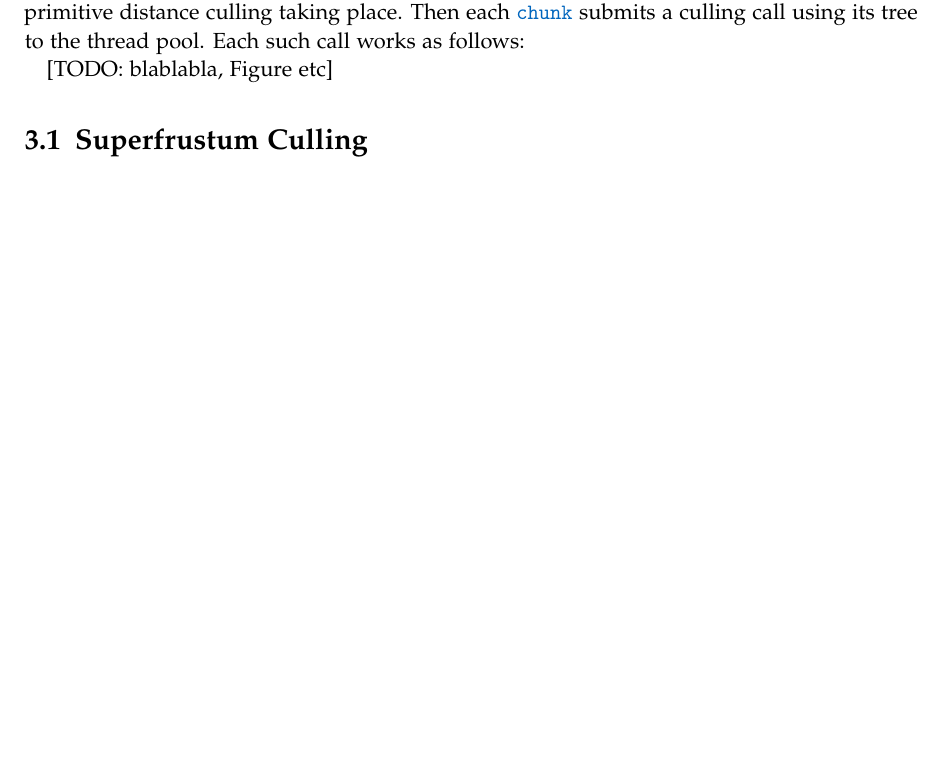
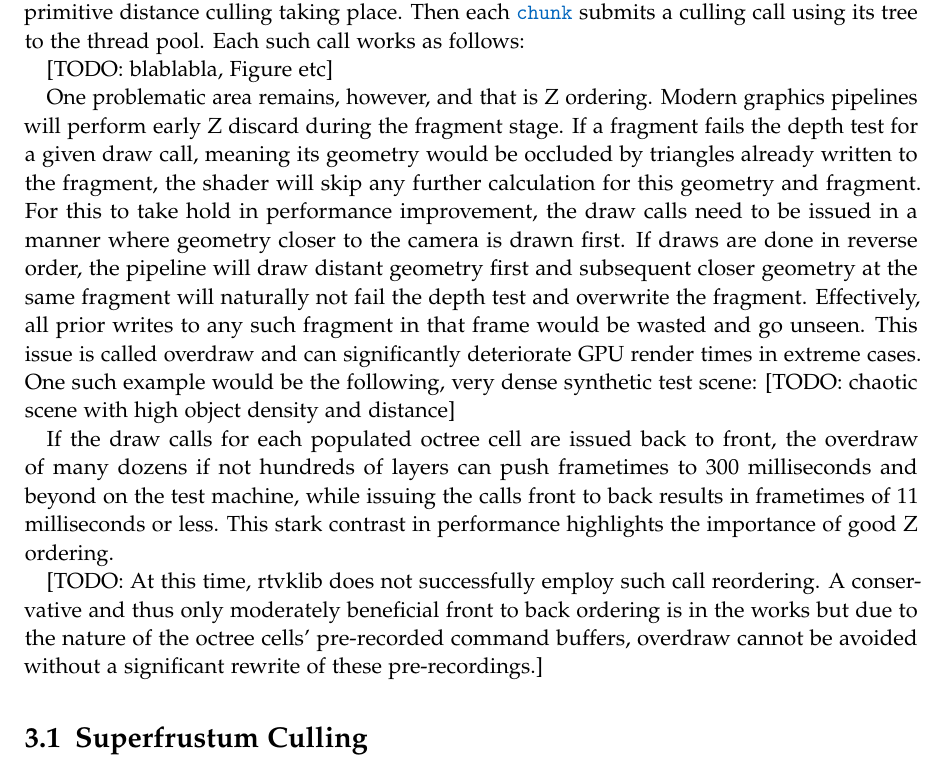
Before and after one commit to HavocInferno/VulCulling_Doc, a LaTeX thesis (Thesis/main.tex, which reads Thesis/chapters/03_Optim_Superfrustum.tex): part of page 18 of 35 before the commit and part of page 18 of 36 after it, cut so that both start at the same text, the shorter picture padded with empty space. Compiled offline with pdfLaTeX.

Commit message:
a bit about lack of Z ordering n rtvklib

```diff
--- a/Thesis/chapters/03_Optim_Superfrustum.tex
+++ b/Thesis/chapters/03_Optim_Superfrustum.tex
@@ -16,6 +16,14 @@ The frustum culling approach in Tachyon is fully CPU-based and utilizes pre-comp
 In a culling pass, first all \codeword{chunk}s within a certain draw distance radius of the camera are chosen, so there is an additional very primitive distance culling taking place. Then each \codeword{chunk} submits a culling call using its tree to the thread pool. Each such call works as follows:
 
 [TODO: blablabla, Figure etc]
+
+One problematic area remains, however, and that is Z ordering. Modern graphics pipelines will perform early Z discard during the fragment stage. If a fragment fails the depth test for a given draw call, meaning its geometry would be occluded by triangles already written to the fragment, the shader will skip any further calculation for this geometry and fragment. For this to take hold in performance improvement, the draw calls need to be issued in a manner where geometry closer to the camera is drawn first. If draws are done in reverse order, the pipeline will draw distant geometry first and subsequent closer geometry at the same fragment will naturally not fail the depth test and overwrite the fragment. Effectively, all prior writes to any such fragment in that frame would be wasted and go unseen. This issue is called overdraw and can significantly deteriorate GPU render times in extreme cases.
+One such example would be the following, very dense synthetic test scene: [TODO: chaotic scene with high object density and distance]
+
+If the draw calls for each populated octree cell are issued back to front, the overdraw of many dozens if not hundreds of layers can push frametimes to 300 milliseconds and beyond on the test machine, while issuing the calls front to back results in frametimes of 11 milliseconds or less.
+This stark contrast in performance highlights the importance of good Z ordering.
+
+[TODO: At this time, rtvklib does not successfully employ such call reordering. A conservative and thus only moderately beneficial front to back ordering is in the works but due to the nature of the octree cells' pre-recorded command buffers, overdraw cannot be avoided without a significant rewrite of these pre-recordings.]
 
 \section{Superfrustum Culling}
 \subsection{Theory}
```
Also changed, not shown: Thesis/main.pdf, 1 other file.
